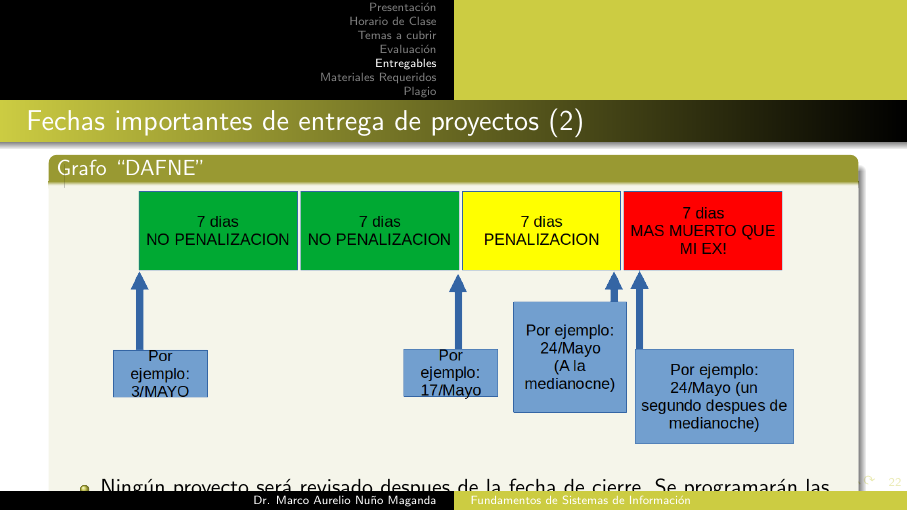
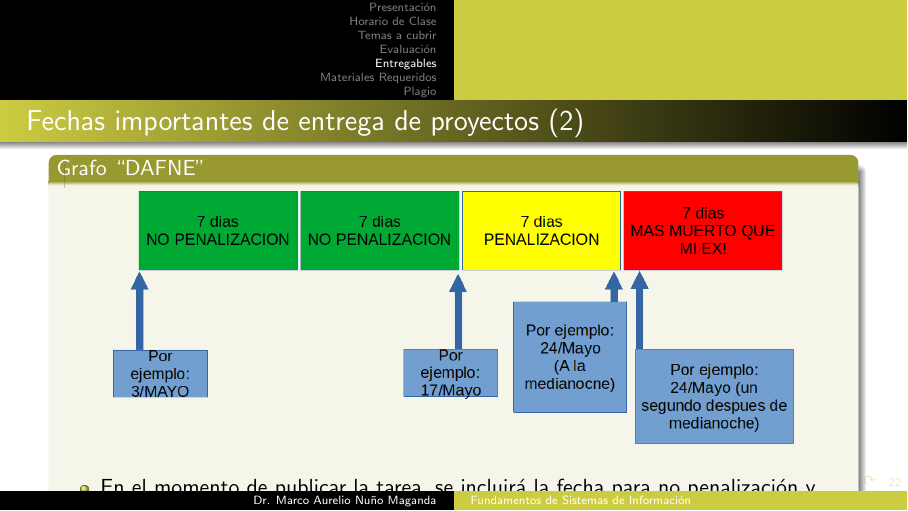
Before and after one commit to mnunom-upv/PresentacionCursosLatex, LaTeX slides (PresentacionFSI.tex, which reads FechasEntrega/FechasEntrega.tex): page 22 of 30. Compiled offline with pdfLaTeX.

Commit message:
Version1719863912

```diff
--- a/FechasEntrega/FechasEntrega.tex
+++ b/FechasEntrega/FechasEntrega.tex
@@ -22,7 +22,7 @@
 \includegraphics[width=12cm]{FechasEntrega/Grafo_Fechas.png}
 \end{center}
 \begin{itemize}
-\item Ningún proyecto será revisado despues de la fecha de cierre. Se programarán las entregas para cerrar y no permitir entregas tardías.
+\item En el momento de publicar la tarea, se incluirá la fecha para no penalización y fecha de cierre.
 \end{itemize}
 \end{block}
 
```
Also changed, not shown: PresentacionPOO_2024.pdf.
